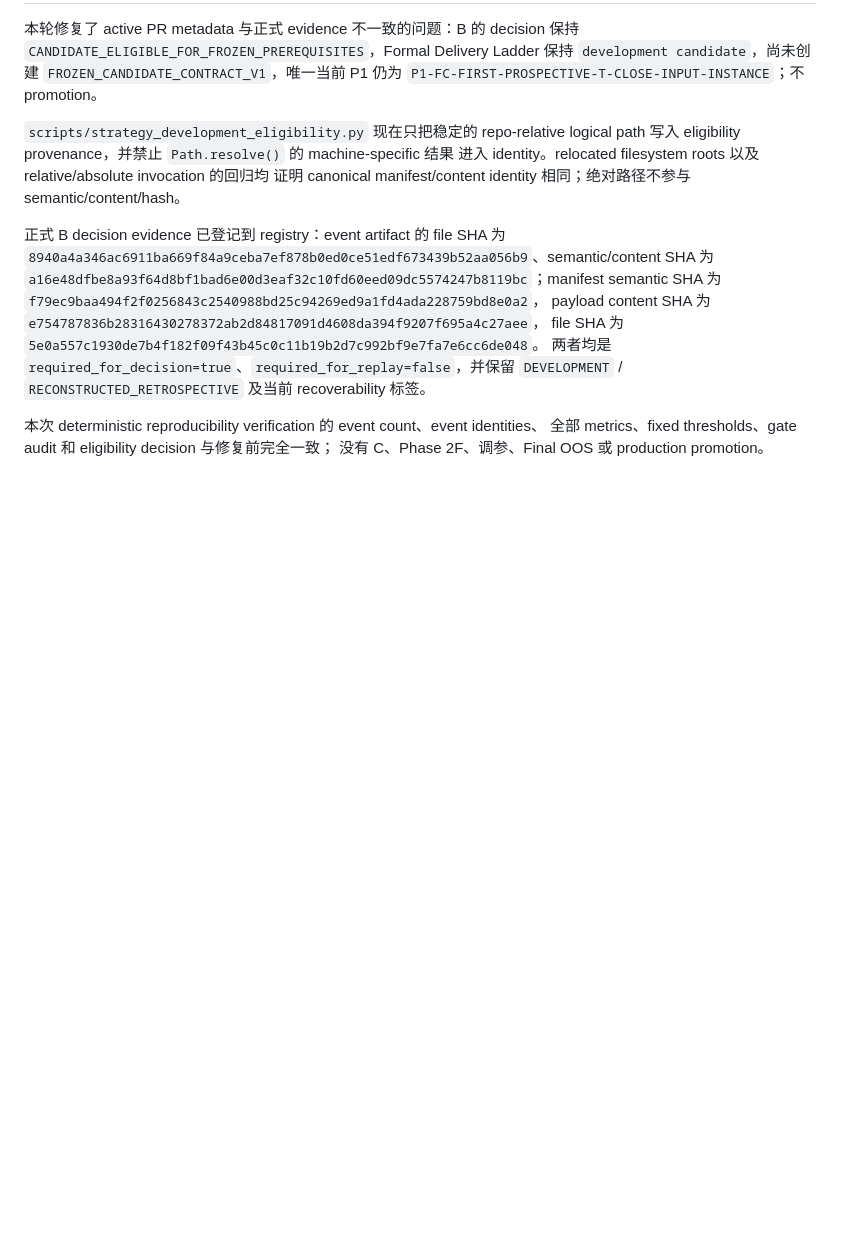
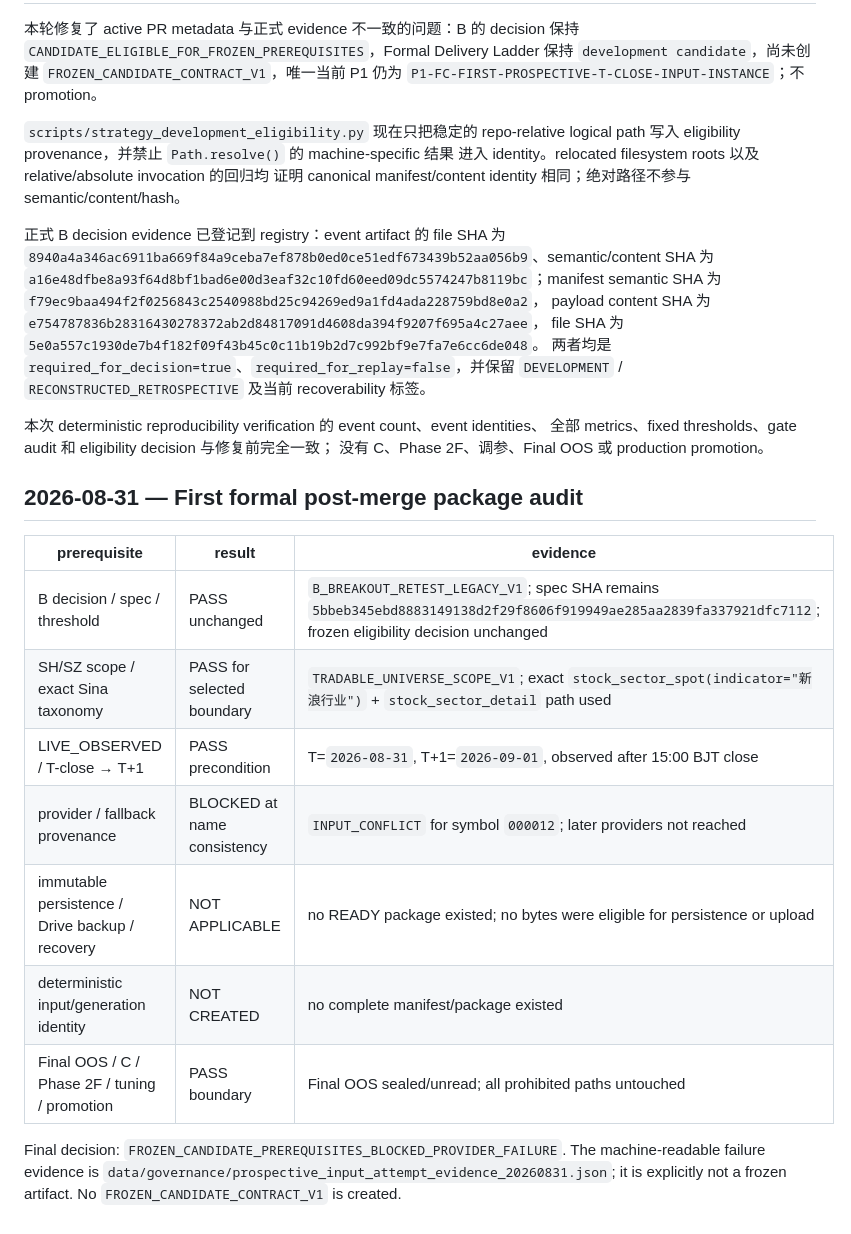
Before and after one commit to EFSing/ashare_watchlist, a Markdown page: docs/frozen_candidate_prerequisites_audit.md, the part around the change. Drawn GitHub-style; blank space fills up the shorter version.

Commit message:
governance: record frozen prerequisite audit result

```diff
--- a/docs/frozen_candidate_prerequisites_audit.md
+++ b/docs/frozen_candidate_prerequisites_audit.md
@@ -165,3 +165,20 @@ file SHA 为 `5e0a557c1930de7b4f182f09f43b45c0c11b19b2d7c992bf9e7fa7e6cc6de048`
 本次 deterministic reproducibility verification 的 event count、event identities、
 全部 metrics、fixed thresholds、gate audit 和 eligibility decision 与修复前完全一致；
 没有 C、Phase 2F、调参、Final OOS 或 production promotion。
+
+## 2026-08-31 — First formal post-merge package audit
+
+| prerequisite | result | evidence |
+| --- | --- | --- |
+| B decision / spec / threshold | PASS unchanged | `B_BREAKOUT_RETEST_LEGACY_V1`; spec SHA remains `5bbeb345ebd8883149138d2f29f8606f919949ae285aa2839fa337921dfc7112`; frozen eligibility decision unchanged |
+| SH/SZ scope / exact Sina taxonomy | PASS for selected boundary | `TRADABLE_UNIVERSE_SCOPE_V1`; exact `stock_sector_spot(indicator="新浪行业")` + `stock_sector_detail` path used |
+| LIVE_OBSERVED / T-close → T+1 | PASS precondition | T=`2026-08-31`, T+1=`2026-09-01`, observed after 15:00 BJT close |
+| provider / fallback provenance | BLOCKED at name consistency | `INPUT_CONFLICT` for symbol `000012`; later providers not reached |
+| immutable persistence / Drive backup / recovery | NOT APPLICABLE | no READY package existed; no bytes were eligible for persistence or upload |
+| deterministic input/generation identity | NOT CREATED | no complete manifest/package existed |
+| Final OOS / C / Phase 2F / tuning / promotion | PASS boundary | Final OOS sealed/unread; all prohibited paths untouched |
+
+Final decision: `FROZEN_CANDIDATE_PREREQUISITES_BLOCKED_PROVIDER_FAILURE`.
+The machine-readable failure evidence is
+`data/governance/prospective_input_attempt_evidence_20260831.json`; it is explicitly
+not a frozen artifact. No `FROZEN_CANDIDATE_CONTRACT_V1` is created.
```
